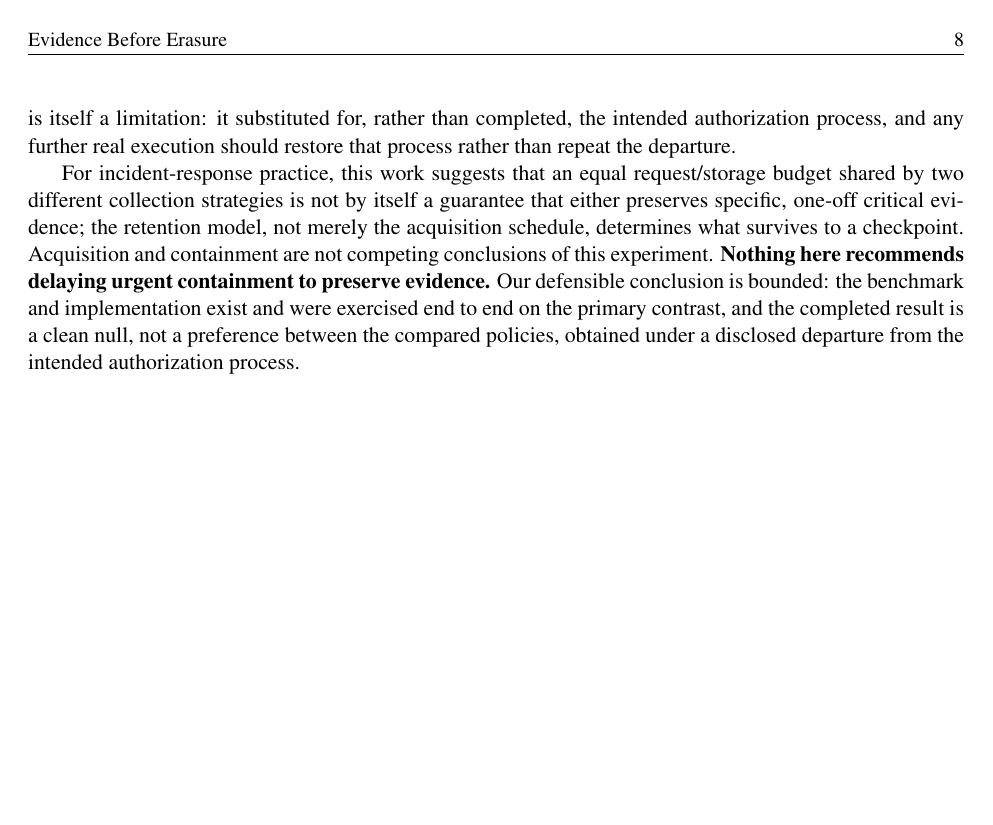
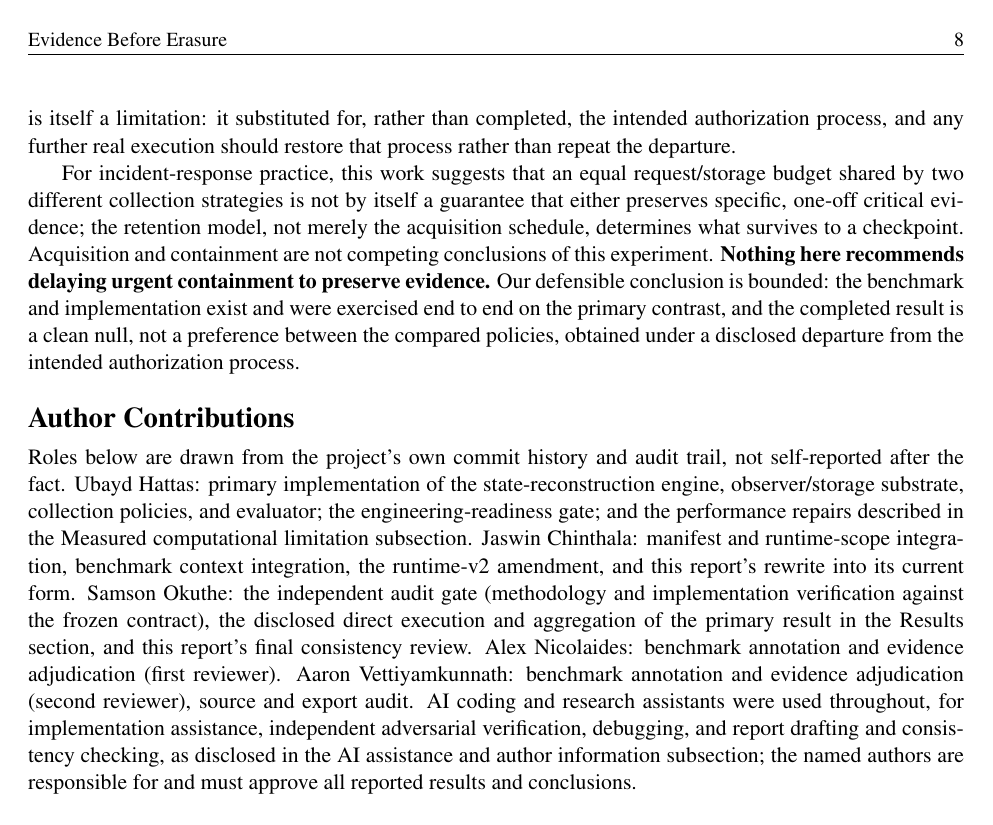
Before and after one commit to ubayd-hattas/AI_Incident, a LaTeX paper (report/report.tex): page 8 of 11. Compiled offline with pdfLaTeX.

Commit message:
docs(report): add Author Contributions, correct author name
Added an Author Contributions section (not previously present) since
the sprint's own author/team disclosure norms and common report
templates expect one. Grounded in the project's actual git history
(git log --author breakdown by file area touched), not narrative
recollection: Ubayd Hattas (implementation, Gate 1), Jaswin Chinthala
(integration, runtime amendment, report authoring), Samson Okuthe
(independent audit, primary-result execution and aggregation, report
consistency review), Alex Nicolaides and Aaron Vettiyamkunnath
(benchmark annotation/adjudication).

Also corrected the author block: "Samson" -> "Samson Okuthe",
verified directly against a real commit authored under that exact
name (git log --author="Samson Okuthe" finds "Create README.md"),
not merely accepted from an external reviewer's claim.

Co-Authored-By: Claude Sonnet 5 <noreply@anthropic.com>

```diff
--- a/report/report.tex
+++ b/report/report.tex
@@ -34,7 +34,7 @@ Alex Nicolaides (Electrical Engineer)\\
 Aaron Vettiyamkunnath (Electrical Engineer)\\
 Jaswin Chinthala (Electrical Engineer)\\
 Ubayd Hattas (Data Science, Statistics and Computer Science)\\
-Samson (Electrical Engineer)\\[3pt]
+Samson Okuthe (Electrical Engineer)\\[3pt]
 \small Institutional affiliation not specified in the repository
 \end{tabular}}
 \date{\small Apart $\times$ CeSIA AI Incident Response Research Sprint\\Track 2: What happened, and what breaks next}
@@ -205,6 +205,10 @@ No empirical recommendation to replace periodic collection with event-derived re
 For incident-response practice, this work suggests that an equal request/storage budget shared by two different collection strategies is not by itself a guarantee that either preserves specific, one-off critical evidence; the retention model, not merely the acquisition schedule, determines what survives to a checkpoint. Acquisition and containment are not competing conclusions of this experiment. \textbf{Nothing here recommends delaying urgent containment to preserve evidence.} Our defensible conclusion is bounded: the benchmark and implementation exist and were exercised end to end on the primary contrast, and the completed result is a clean null, not a preference between the compared policies, obtained under a disclosed departure from the intended authorization process.
 
 \label{main-end}
+
+\section*{Author Contributions}
+Roles below are drawn from the project's own commit history and audit trail, not self-reported after the fact. Ubayd Hattas: primary implementation of the state-reconstruction engine, observer/storage substrate, collection policies, and evaluator; the engineering-readiness gate; and the performance repairs described in the Measured computational limitation subsection. Jaswin Chinthala: manifest and runtime-scope integration, benchmark context integration, the runtime-v2 amendment, and this report's rewrite into its current form. Samson Okuthe: the independent audit gate (methodology and implementation verification against the frozen contract), the disclosed direct execution and aggregation of the primary result in the Results section, and this report's final consistency review. Alex Nicolaides: benchmark annotation and evidence adjudication (first reviewer). Aaron Vettiyamkunnath: benchmark annotation and evidence adjudication (second reviewer), source and export audit. AI coding and research assistants were used throughout, for implementation assistance, independent adversarial verification, debugging, and report drafting and consistency checking, as disclosed in the AI assistance and author information subsection; the named authors are responsible for and must approve all reported results and conclusions.
+
 \clearpage
 \begin{thebibliography}{10}
 \bibitem{nist86} Karen Kent, Suzanne Chevalier, Tim Grance, and Hung Dang.
```
